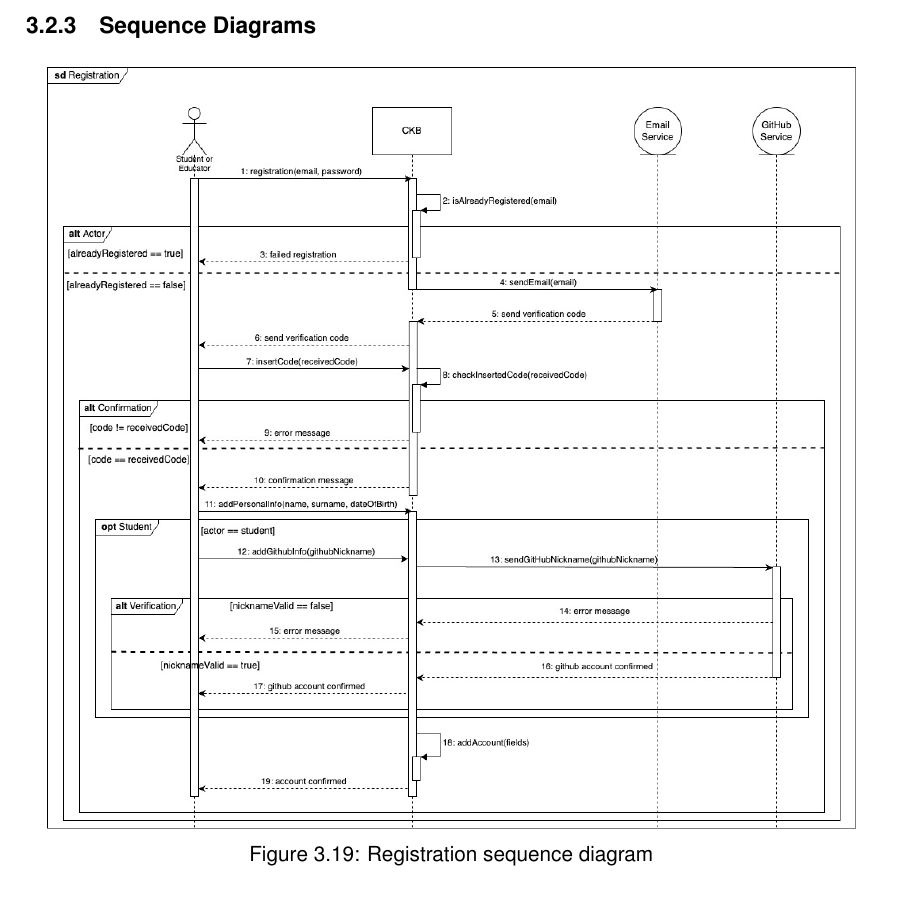
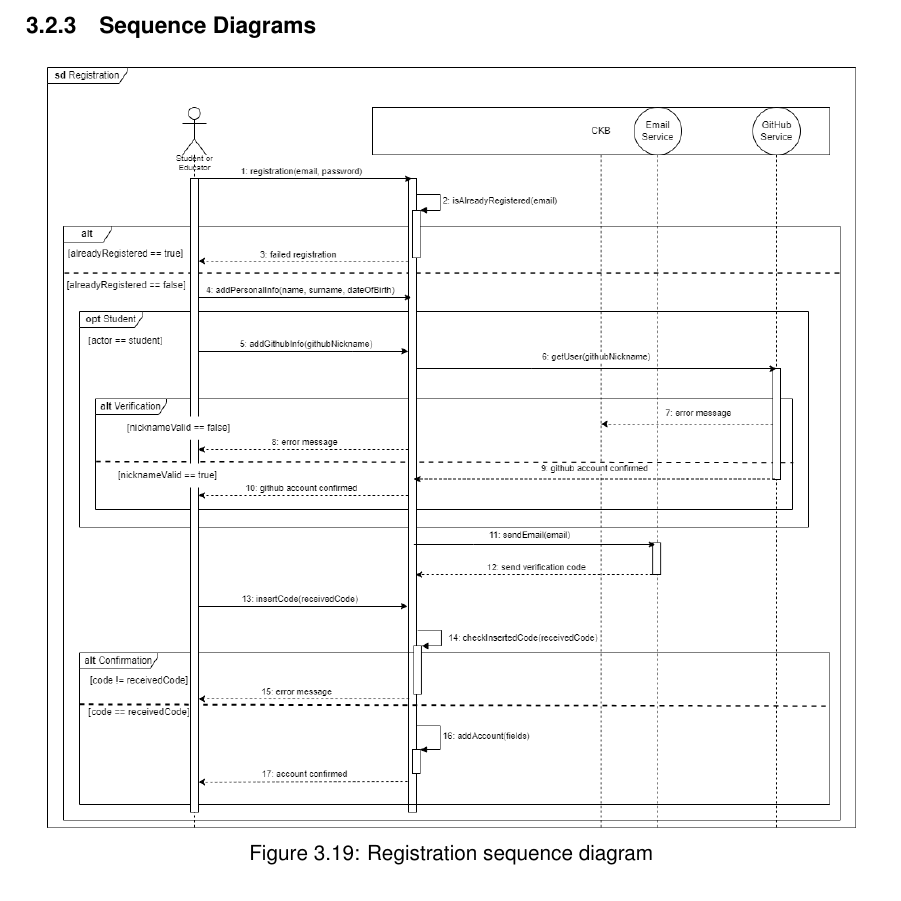
Before and after one commit to antilupovolante/MassaraNguyenBaNicotri, a LaTeX book (RASD/RASD.tex, which reads RASD/chapters/03_specific_requirements.tex): part of page 41 of 78, cut so that both start at the same text. Compiled offline with pdfLaTeX.

Commit message:
fixed registration sequence diagrams

```diff
--- a/RASD/chapters/03_specific_requirements.tex
+++ b/RASD/chapters/03_specific_requirements.tex
@@ -476,7 +476,7 @@ In case of exception the system will notify user with a human-readable message.
 \subsection{Sequence Diagrams}
 \begin{figure}[H]
     \centering
-    \includegraphics[width=0.95\textwidth]{images/seq_diagrams/Registration.jpg}
+    \includegraphics[width=0.95\textwidth]{images/seq_diagrams/Registration.png}
     \caption{Registration sequence diagram}
 \end{figure}
 \clearpage
```
Also changed, not shown: DD/images/seq_diagrams/RegistrationEd_DD.png, DD/images/seq_diagrams/RegistrationStd_DD.png, RASD/images/seq_diagrams/Registration.jpg (deleted), RASD/images/seq_diagrams/Registration.png (added), RASD/images/use_cases_diagrams/educators_functions.png, RASD/images/use_cases_diagrams/students_functions.png.
